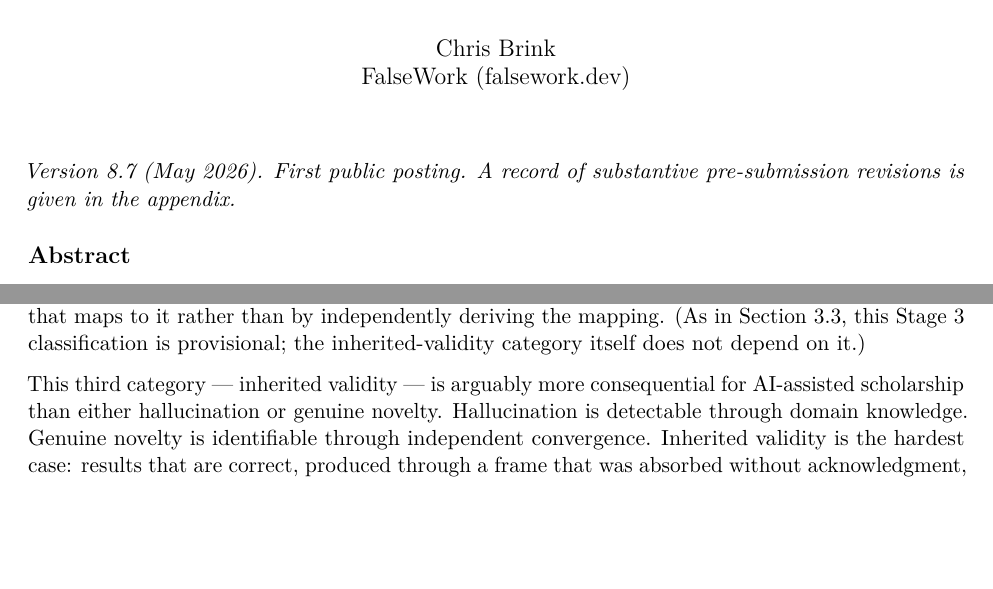
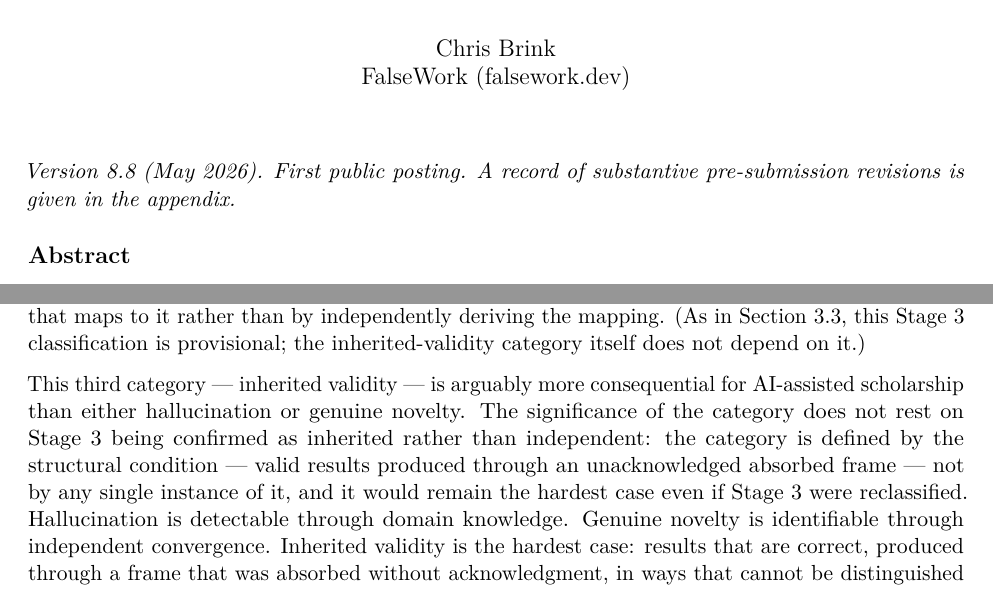
Before and after one commit to thefalsework/papers, a LaTeX document (papers/paper2-epistemic-dependency/paper2.tex): two parts of pages 1 and 23 of 31, joined at a grey line, cut so that both start at the same text, the shorter picture padded with empty space. Compiled offline with pdfLaTeX.

Commit message:
paper2 v8.8: decouple inherited-validity significance from Stage 3
- §6.2: add a clause making explicit that the inherited-validity category's
  significance does not rest on Stage 3 being confirmed as inherited rather
  than independent — the category is defined by the structural condition, not
  by any single instance, and remains the hardest case even if Stage 3 is
  reclassified. Preempts the obvious objection that the centerpiece example is
  still provisional.
- header: bump to v8.8

(Hofstadter reference was already removed in v8.7.) Regenerate paper2.tex /
paper2.pdf (31pp, 0 glyph warnings).

Co-authored-by: Cursor <cursoragent@cursor.com>

```diff
--- a/papers/paper2-epistemic-dependency/paper2.tex
+++ b/papers/paper2-epistemic-dependency/paper2.tex
@@ -71,7 +71,7 @@
 \begin{document}
 \maketitle
 
-\emph{Version 8.7 (May 2026). First public posting. A record of
+\emph{Version 8.8 (May 2026). First public posting. A record of
 substantive pre-submission revisions is given in the appendix.}
 
 \subsection{Abstract}\label{abstract}
@@ -1583,7 +1583,15 @@ category itself does not depend on it.)
 
 This third category --- inherited validity --- is arguably more
 consequential for AI-assisted scholarship than either hallucination or
-genuine novelty. Hallucination is detectable through domain knowledge.
-Genuine novelty is identifiable through independent convergence.
-Inherited validity is the hardest case: results that are correct,
-produced through a frame that was absorbed without acknowledgment, in
+genuine novelty. The significance of the category does not rest on Stage
+3 being confirmed as inherited rather than independent: the category is
+defined by the structural condition --- valid results produced through
+an unacknowledged absorbed frame --- not by any single instance of it,
+and it would remain the hardest case even if Stage 3 were reclassified.
+Hallucination is detectable through domain knowledge. Genuine novelty is
+identifiable through independent convergence. Inherited validity is the
+hardest case: results that are correct, produced through a frame that
+was absorbed without acknowledgment, in ways that cannot be
+distinguished from independent derivation without the kind of expert
+engagement the correction mechanism provides. (A contrast is worth
+noting here: in Brink 2026e, the
```
Also changed, not shown: papers/paper2-epistemic-dependency/paper2.md (+2 -2 lines), papers/paper2-epistemic-dependency/paper2.pdf, papers/paper2-epistemic-dependency/paper2.tex (3 more changed lines).
